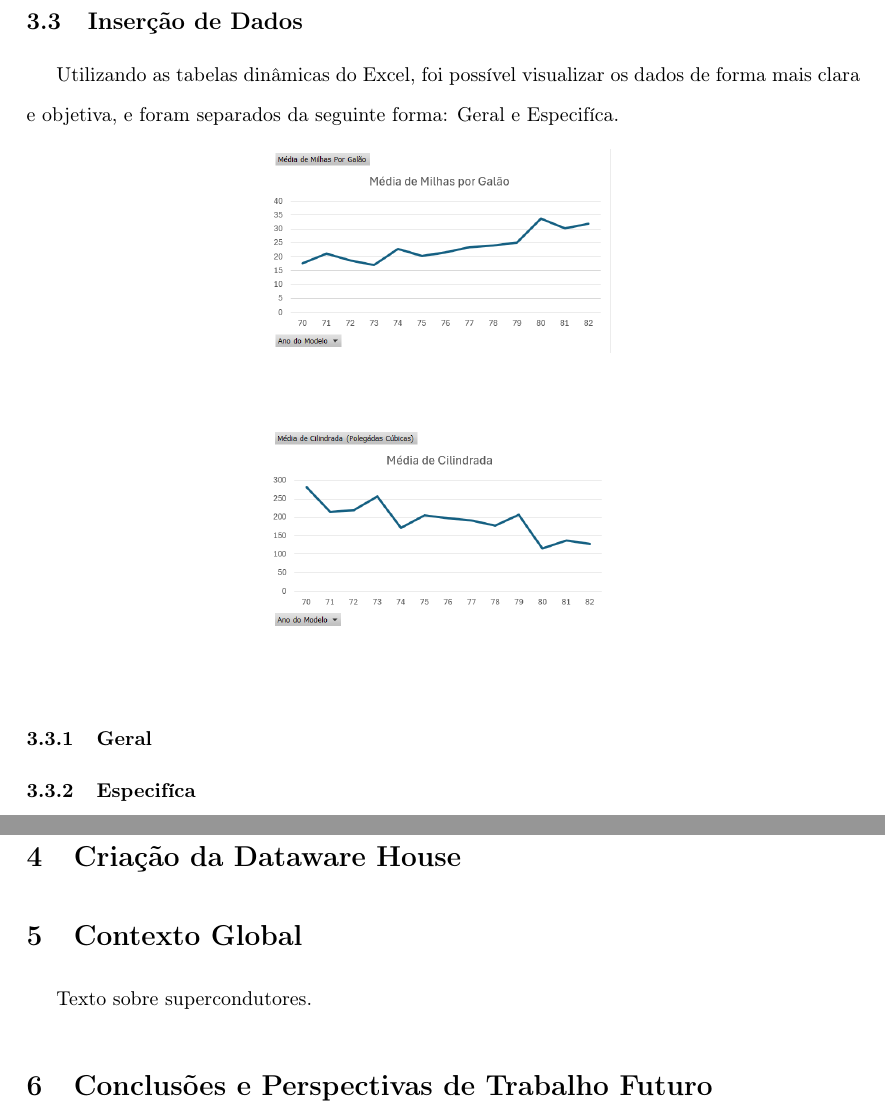
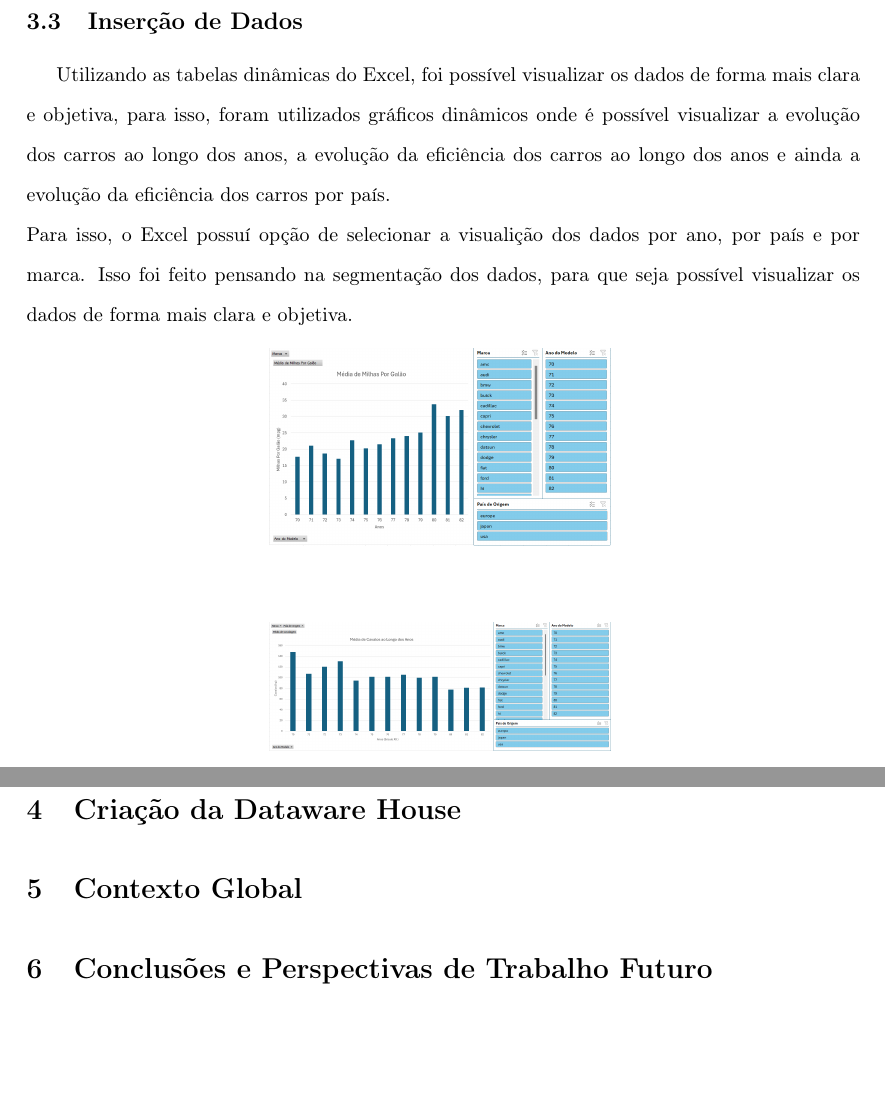
Before and after one commit to zDragonPaulo/SI-TG1, a LaTeX document (Relatorio/Relatorio.tex): two parts of pages 5 and 6 of 7, joined at a grey line, cut so that both start at the same text, the shorter picture padded with empty space. Compiled offline with pdfLaTeX.

```diff
--- a/Relatorio/Relatorio.tex
+++ b/Relatorio/Relatorio.tex
@@ -165,18 +165,22 @@
 e permitir a criação de tabelas dinâmicas, sendo que as novas colunas são: Marca e Modelo.
 
 \subsection{Inserção de Dados}
-Utilizando as tabelas dinâmicas do Excel, foi possível visualizar os dados de forma mais clara e objetiva, e foram separados da seguinte
-forma: Geral e Especifíca.
+Utilizando as tabelas dinâmicas do Excel, foi possível visualizar os dados de forma mais clara e objetiva,
+para isso, foram utilizados gráficos dinâmicos onde é possível visualizar a evolução dos carros ao longo dos anos,
+a evolução da eficiência dos carros ao longo dos anos e ainda a evolução da eficiência dos carros por país.
+\\
+Para isso, o Excel possuí opção de selecionar a visualição dos dados por ano, por país e por marca.
+Isso foi feito pensando na segmentação dos dados, para que seja possível visualizar os dados de forma mais clara e objetiva.
 
 \begin{figure}[h!]
     \centering
-    \includegraphics[width=6cm]{Recursos/MPG_Geral} % Substitua pelo caminho da imagem
+    \includegraphics[width=6cm]{Recursos/MilhasPorGalaoGrafico.png} % Substitua pelo caminho da imagem
     \vspace{0.5cm}
 \end{figure}
 
 \begin{figure}[h!]
     \centering
-    \includegraphics[width=6cm]{Recursos/MC_Geral} % Substitua pelo caminho da imagem
+    \includegraphics[width=6cm]{Recursos/CavalagemGrafico.png} % Substitua pelo caminho da imagem
     \vspace{0.5cm}
 \end{figure}
 
@@ -186,6 +190,4 @@
     \vspace{0.5cm}
 \end{figure}
 
-\subsubsection{Geral}
 
-\subsubsection{Especifíca}
@@ -196,7 +205,6 @@
 
 
 \section{Contexto Global}\label{cg}
-Texto sobre supercondutores.
 
 
 \section{Conclusões e Perspectivas de Trabalho Futuro}\label{con}
```
Also changed, not shown: Relatorio/Recursos/AceleraçãoMediaGrafico.png (added), Relatorio/Recursos/CavalagemGrafico.png (added), Relatorio/Recursos/MilhasPorGalaoGrafico.png (added), Relatorio/Recursos/NVeiculosGrafico.png (added), Relatorio/Relatorio.bbl, Relatorio/Relatorio.pdf, Relatorio/Relatorio.tex (9 more changed lines), 11 other files.
